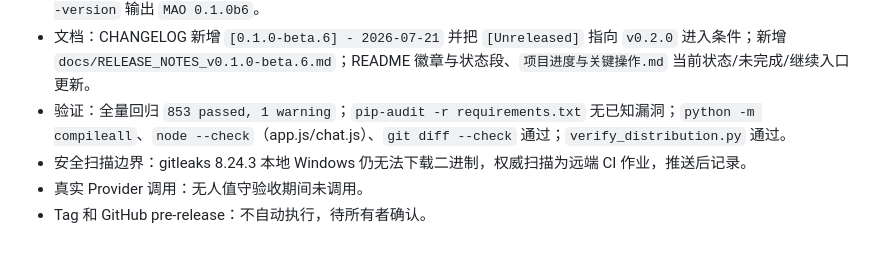
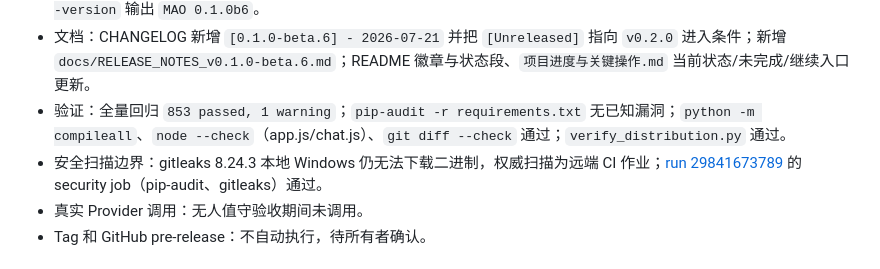
Before and after one commit to Wanbinyu/multi-agent-orchestrator, a Markdown page: docs/Beta6-执行清单.md, the part around one of its changes. Rendered like a GitHub page.

Commit message:
docs: record beta.6 CI green (run 29841673789)

```diff
--- a/docs/Beta6-执行清单.md
+++ b/docs/Beta6-执行清单.md
@@ -113,7 +113,7 @@
 - 版本号 `0.1.0b5` -> `0.1.0b6`（`src/version.py`、`pyproject.toml`、`tests/test_version.py`）；`python run.py --version` 输出 `MAO 0.1.0b6`。
 - 文档：CHANGELOG 新增 `[0.1.0-beta.6] - 2026-07-21` 并把 `[Unreleased]` 指向 `v0.2.0` 进入条件；新增 `docs/RELEASE_NOTES_v0.1.0-beta.6.md`；README 徽章与状态段、`项目进度与关键操作.md` 当前状态/未完成/继续入口更新。
 - 验证：全量回归 `853 passed, 1 warning`；`pip-audit -r requirements.txt` 无已知漏洞；`python -m compileall`、`node --check`（app.js/chat.js）、`git diff --check` 通过；`verify_distribution.py` 通过。
-- 安全扫描边界：gitleaks 8.24.3 本地 Windows 仍无法下载二进制，权威扫描为远端 CI 作业，推送后记录。
+- 安全扫描边界：gitleaks 8.24.3 本地 Windows 仍无法下载二进制，权威扫描为远端 CI 作业；[run 29841673789](https://github.com/Wanbinyu/multi-agent-orchestrator/actions/runs/29841673789) 的 security job（pip-audit、gitleaks）通过。
 - 真实 Provider 调用：无人值守验收期间未调用。
 - Tag 和 GitHub pre-release：不自动执行，待所有者确认。
 
```
Also changed, not shown: other parts of docs/Beta6-执行清单.md (+1 -1 lines), docs/项目进度与关键操作.md (+1 -1 lines).
